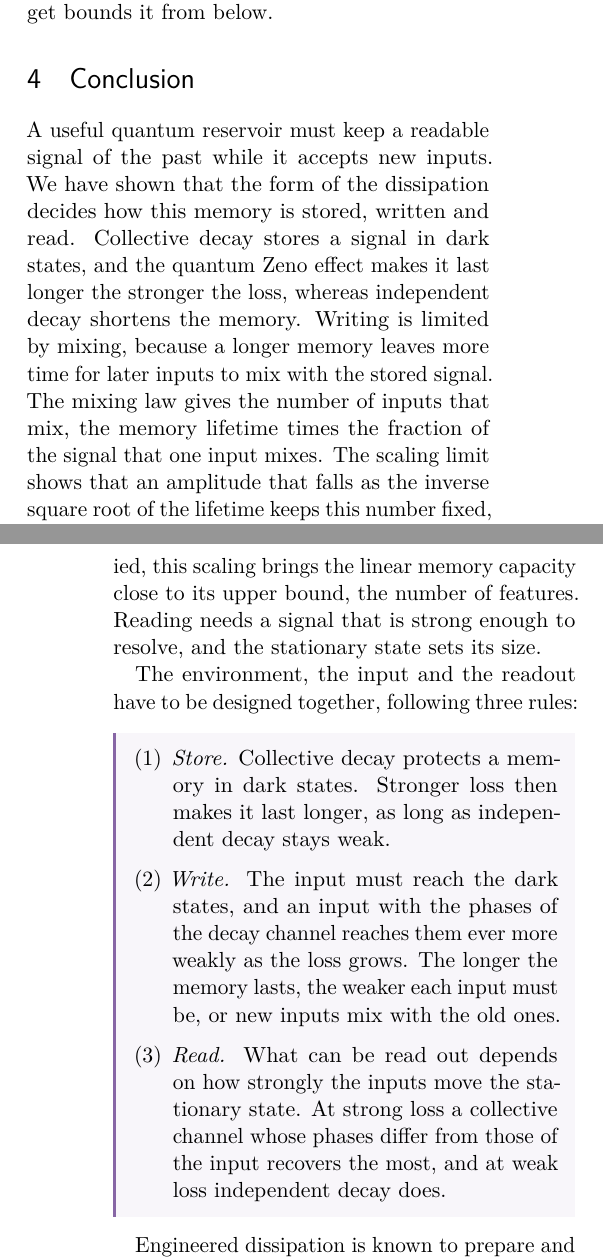
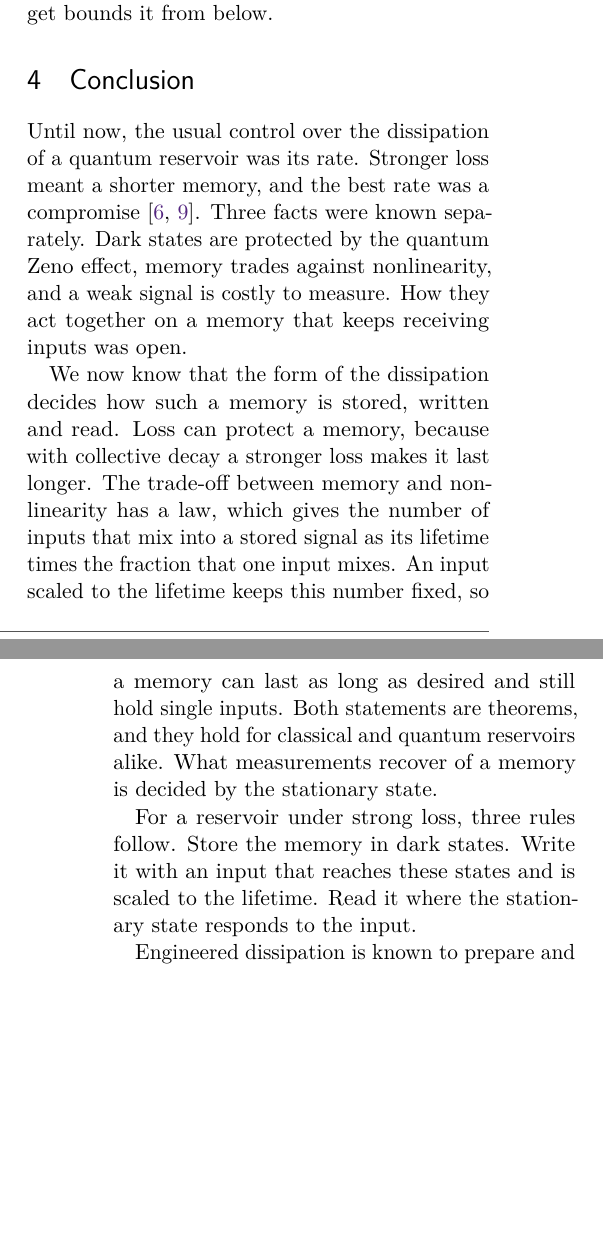
Before and after one commit to eybmits/what-a-dissipative-quantum-system-remembers, a LaTeX document (paper_v2/dissipation_qrc.tex, which reads paper_v2/sections/discussion.tex): two parts of the columns of pages 8 and 9 of 21, joined at a grey line, cut so that both start at the same text, the shorter picture padded with empty space. Compiled offline with pdfLaTeX.

Commit message:
End the introduction on the contributions and the conclusion on the big picture
- Introduction: three numbered contributions (storing, writing, reading)
  and a short closing statement.
- Conclusion: what was known before, what is known now, three short
  rules and the closing. No box and no numbers.

```diff
--- a/paper_v2/sections/discussion.tex
+++ b/paper_v2/sections/discussion.tex
@@ -1,28 +1,18 @@
 \section{Conclusion}
 \label{sec:conclusion}
-A useful quantum reservoir must keep a readable signal of the past while it accepts new inputs. We have shown that the
-form of the dissipation decides how this memory is stored, written and read. Collective decay stores a signal in dark
-states, and the quantum Zeno effect makes it last longer the stronger the loss, whereas independent decay shortens
-the memory. Writing is limited by mixing, because a longer memory leaves more time for later inputs to mix with the
-stored signal. The mixing law gives the number of inputs that mix, the memory lifetime times the fraction of the
-signal that one input mixes. The scaling limit shows that an amplitude that falls as the inverse square root of the
-lifetime keeps this number fixed, so single inputs keep their share of the memory however long it lasts. In the
-spin reservoirs studied, this scaling brings the linear memory capacity close to its upper bound, the number of
-features. Reading needs a signal that is strong enough to resolve, and the stationary state sets its size.
+Until now, the usual control over the dissipation of a quantum reservoir was its rate. Stronger loss meant a shorter
+memory, and the best rate was a compromise~\cite{Sannia2024,Goetting2025}. Three facts were known separately. Dark
+states are protected by the quantum Zeno effect, memory trades against nonlinearity, and a weak signal is costly to
+measure. How they act together on a memory that keeps receiving inputs was open.
 
-The environment, the input and the readout have to be designed together, following three rules:
+We now know that the form of the dissipation decides how such a memory is stored, written and read. Loss can protect
+a memory, because with collective decay a stronger loss makes it last longer. The trade-off between memory and
+nonlinearity has a law, which gives the number of inputs that mix into a stored signal as its lifetime times the
+fraction that one input mixes. An input scaled to the lifetime keeps this number fixed, so a memory can last as long
+as desired and still hold single inputs. Both statements are theorems, and they hold for classical and quantum
+reservoirs alike. What measurements recover of a memory is decided by the stationary state.
 
-\begin{keybox}
-\begin{enumerate}[label=(\arabic*),leftmargin=*,itemsep=2pt,topsep=0pt]
-\item \emph{Store.} Collective decay protects a memory in dark states. Stronger loss then makes it last longer, as
-  long as independent decay stays weak.
-\item \emph{Write.} The input must reach the dark states, and an input with the phases of the decay channel reaches
-  them ever more weakly as the loss grows. The longer the memory lasts, the weaker each input must be, or new inputs
-  mix with the old ones.
-\item \emph{Read.} What can be read out depends on how strongly the inputs move the stationary state. At strong
-  loss a collective channel whose phases differ from those of the input recovers the most, and at weak loss
-  independent decay does.
-\end{enumerate}
-\end{keybox}
+For a reservoir under strong loss, three rules follow. Store the memory in dark states. Write it with an input that
+reaches these states and is scaled to the lifetime. Read it where the stationary state responds to the input.
 
 Engineered dissipation is known to prepare and protect quantum states~\cite{Poyatos1996,Verstraete2009}. Our results
```
Also changed, not shown: paper_v2/sections/intro.tex (+20 -20 lines), paper_v2/dissipation_qrc.pdf, paper_v2/sections/discussion.tex (8 more changed lines).
